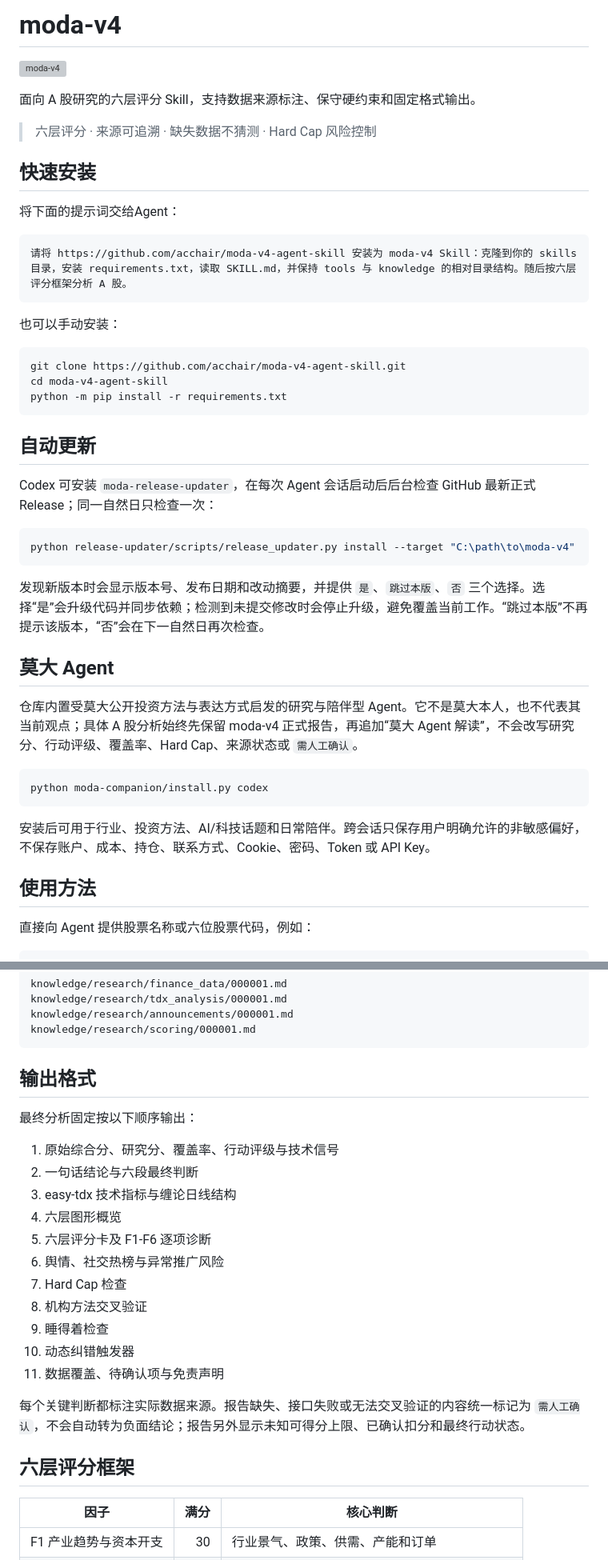
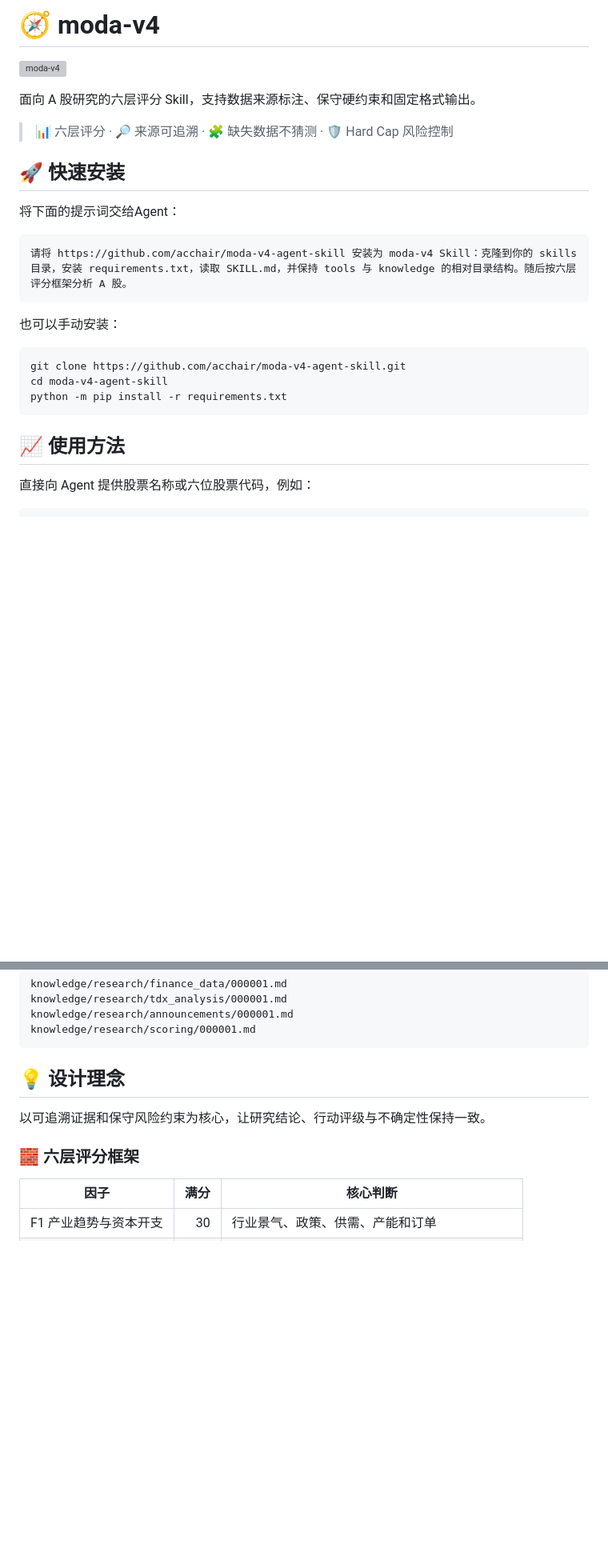
Before and after one commit to acchair/moda-v3-agent-skill, a Markdown page: README.md, 2 parts joined by grey strips. Shown at 80% size. GitHub-like rendering; blank space fills up the shorter version; grey boxes are pictures that could not be loaded.

Commit message:
docs: reorganize README design sections

````diff
--- a/README.md
+++ b/README.md
@@ -1,12 +1,12 @@
-# moda-v4
+# 🧭 moda-v4
 
 ![moda-v4](./ChatGPT%20Image%202026%E5%B9%B47%E6%9C%8825%E6%97%A5%2020_24_27.png)
 
 面向 A 股研究的六层评分 Skill，支持数据来源标注、保守硬约束和固定格式输出。
 
-> 六层评分 · 来源可追溯 · 缺失数据不猜测 · Hard Cap 风险控制
+> 📊 六层评分 · 🔎 来源可追溯 · 🧩 缺失数据不猜测 · 🛡️ Hard Cap 风险控制
 
-## 快速安装
+## 🚀 快速安装
 
 将下面的提示词交给Agent：
 
@@ -22,27 +22,7 @@ cd moda-v4-agent-skill
 python -m pip install -r requirements.txt
 ```
 
-## 自动更新
-
-Codex 可安装 `moda-release-updater`，在每次 Agent 会话启动后后台检查 GitHub 最新正式 Release；同一自然日只检查一次：
-
-```powershell
-python release-updater/scripts/release_updater.py install --target "C:\path\to\moda-v4"
-```
-
-发现新版本时会显示版本号、发布日期和改动摘要，并提供 `是`、`跳过本版`、`否` 三个选择。选择“是”会升级代码并同步依赖；检测到未提交修改时会停止升级，避免覆盖当前工作。“跳过本版”不再提示该版本，“否”会在下一自然日再次检查。
-
-## 莫大 Agent
-
-仓库内置受莫大公开投资方法与表达方式启发的研究与陪伴型 Agent。它不是莫大本人，也不代表其当前观点；具体 A 股分析始终先保留 moda-v4 正式报告，再追加“莫大 Agent 解读”，不会改写研究分、行动评级、覆盖率、Hard Cap、来源状态或 `需人工确认`。
-
-```powershell
-python moda-companion/install.py codex
-```
-
-安装后可用于行业、投资方法、AI/科技话题和日常陪伴。跨会话只保存用户明确允许的非敏感偏好，不保存账户、成本、持仓、联系方式、Cookie、密码、Token 或 API Key。
-
-## 使用方法
+## 📈 使用方法
 
 直接向 Agent 提供股票名称或六位股票代码，例如：
 
@@ -68,25 +48,11 @@ knowledge/research/announcements/000001.md
 knowledge/research/scoring/000001.md
 ```
 
-## 输出格式
+## 💡 设计理念
 
-最终分析固定按以下顺序输出：
+以可追溯证据和保守风险约束为核心，让研究结论、行动评级与不确定性保持一致。
 
-1. 原始综合分、研究分、覆盖率、行动评级与技术信号
-2. 一句话结论与六段最终判断
-3. easy-tdx 技术指标与缠论日线结构
-4. 六层图形概览
-5. 六层评分卡及 F1-F6 逐项诊断
-6. 舆情、社交热榜与异常推广风险
-7. Hard Cap 检查
-8. 机构方法交叉验证
-9. 睡得着检查
-10. 动态纠错触发器
-11. 数据覆盖、待确认项与免责声明
-
-每个关键判断都标注实际数据来源。报告缺失、接口失败或无法交叉验证的内容统一标记为 `需人工确认`，不会自动转为负面结论；报告另外显示未知可得分上限、已确认扣分和最终行动状态。
-
-## 六层评分框架
+### 🧱 六层评分框架
 
 | 因子 | 满分 | 核心判断 |
 |---|---:|---|
````
Also changed, not shown: other parts of README.md (+36 -8 lines).
